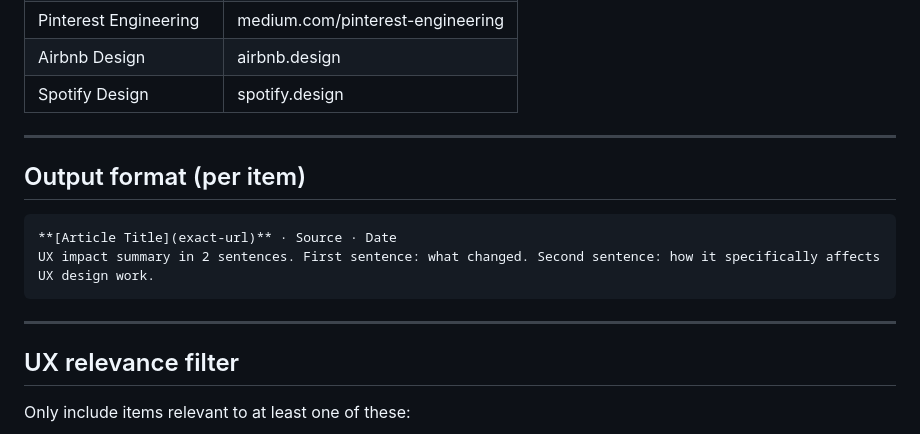
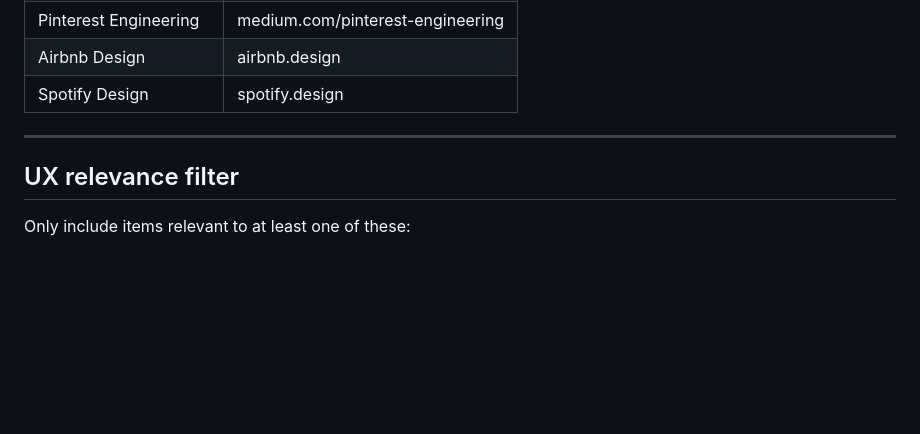
Before and after one commit to monicamin-glitch/automated-AI-UX-Newsletters, a Markdown page: digest.md, the part around one of its changes. Rendered like a GitHub page; blank space fills up the shorter version.

````diff
--- a/digest.md
+++ b/digest.md
@@ -74,15 +175,6 @@ Format the heading as: `## Week of [Monday's date]`
 
 ---
 
-## Output format (per item)
-
-```
-**[Article Title](exact-url)** · Source · Date
-UX impact summary in 2 sentences. First sentence: what changed. Second sentence: how it specifically affects UX design work.
-```
-
----
-
 ## UX relevance filter
 
 Only include items relevant to at least one of these:
````
Also changed, not shown: other parts of digest.md (+107 -6 lines).
